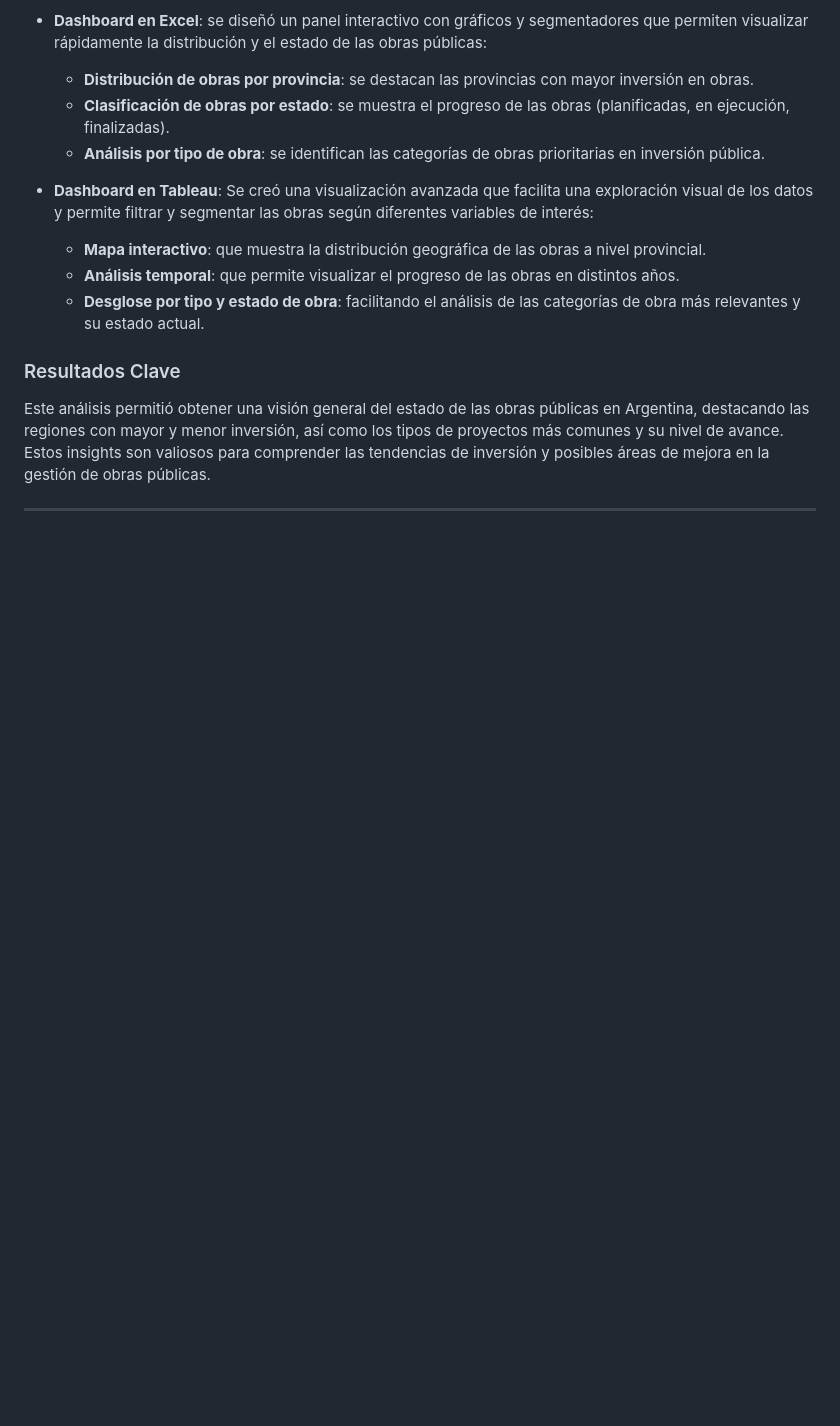
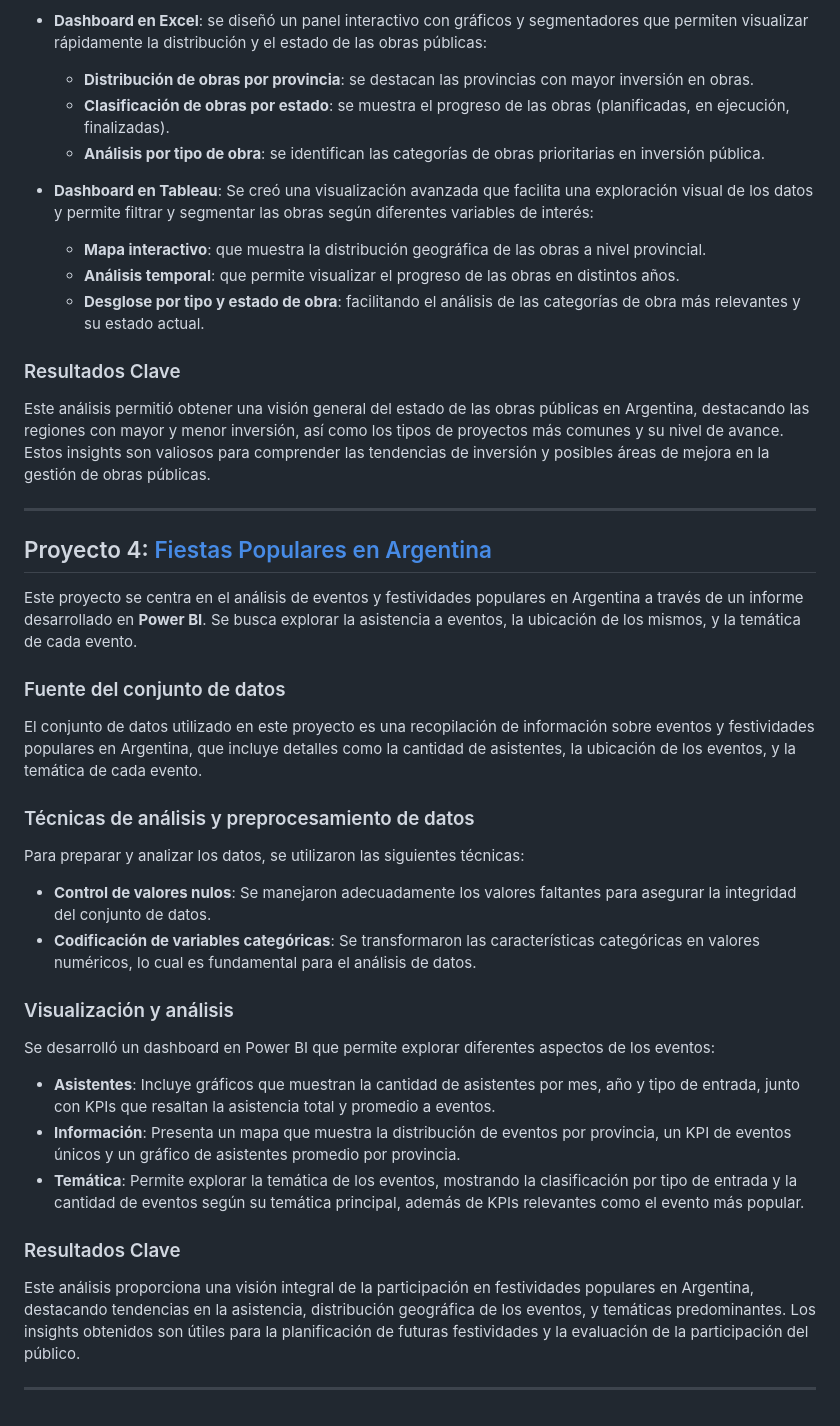
Before and after one commit to AlvarezLI/Portafolio_alvarez, a Markdown page: README.md, the part around the change. Rendered like a GitHub page; blank space fills up the shorter version.

```diff
--- a/README.md
+++ b/README.md
@@ -75,3 +75,28 @@ Para mejorar la interpretación de los datos, se crearon paneles visuales intera
 Este análisis permitió obtener una visión general del estado de las obras públicas en Argentina, destacando las regiones con mayor y menor inversión, así como los tipos de proyectos más comunes y su nivel de avance. Estos insights son valiosos para comprender las tendencias de inversión y posibles áreas de mejora en la gestión de obras públicas.
 
 ---
+
+## Proyecto 4: [Fiestas Populares en Argentina](https://github.com/AlvarezLI/PowerBi-CostumbresArg/tree/main)
+
+Este proyecto se centra en el análisis de eventos y festividades populares en Argentina a través de un informe desarrollado en **Power BI**. Se busca explorar la asistencia a eventos, la ubicación de los mismos, y la temática de cada evento.
+
+### Fuente del conjunto de datos
+El conjunto de datos utilizado en este proyecto es una recopilación de información sobre eventos y festividades populares en Argentina, que incluye detalles como la cantidad de asistentes, la ubicación de los eventos, y la temática de cada evento.
+
+### Técnicas de análisis y preprocesamiento de datos
+Para preparar y analizar los datos, se utilizaron las siguientes técnicas:
+
+- **Control de valores nulos**: Se manejaron adecuadamente los valores faltantes para asegurar la integridad del conjunto de datos.
+- **Codificación de variables categóricas**: Se transformaron las características categóricas en valores numéricos, lo cual es fundamental para el análisis de datos.
+
+### Visualización y análisis
+Se desarrolló un dashboard en Power BI que permite explorar diferentes aspectos de los eventos:
+
+- **Asistentes**: Incluye gráficos que muestran la cantidad de asistentes por mes, año y tipo de entrada, junto con KPIs que resaltan la asistencia total y promedio a eventos.
+- **Información**: Presenta un mapa que muestra la distribución de eventos por provincia, un KPI de eventos únicos y un gráfico de asistentes promedio por provincia.
+- **Temática**: Permite explorar la temática de los eventos, mostrando la clasificación por tipo de entrada y la cantidad de eventos según su temática principal, además de KPIs relevantes como el evento más popular.
+
+### Resultados Clave
+Este análisis proporciona una visión integral de la participación en festividades populares en Argentina, destacando tendencias en la asistencia, distribución geográfica de los eventos, y temáticas predominantes. Los insights obtenidos son útiles para la planificación de futuras festividades y la evaluación de la participación del público.
+
+---
```
